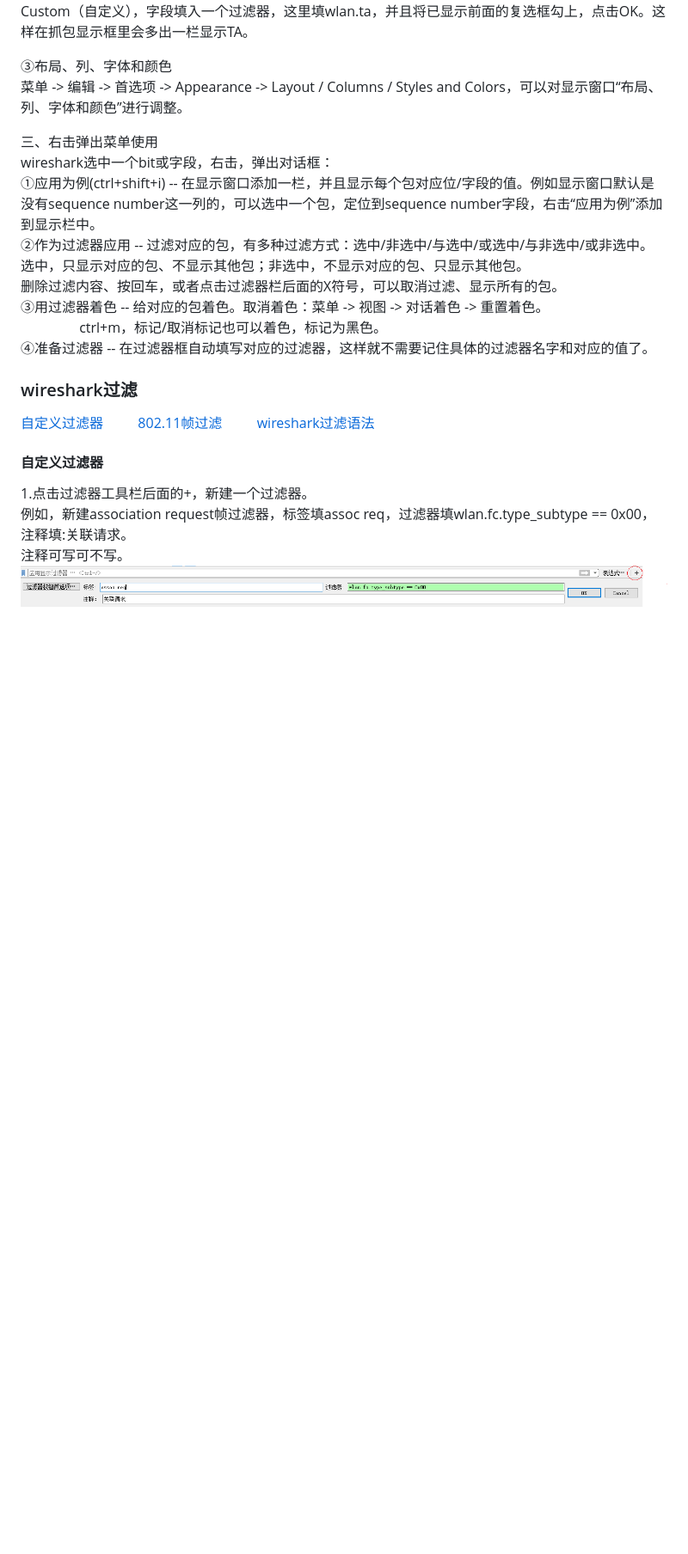
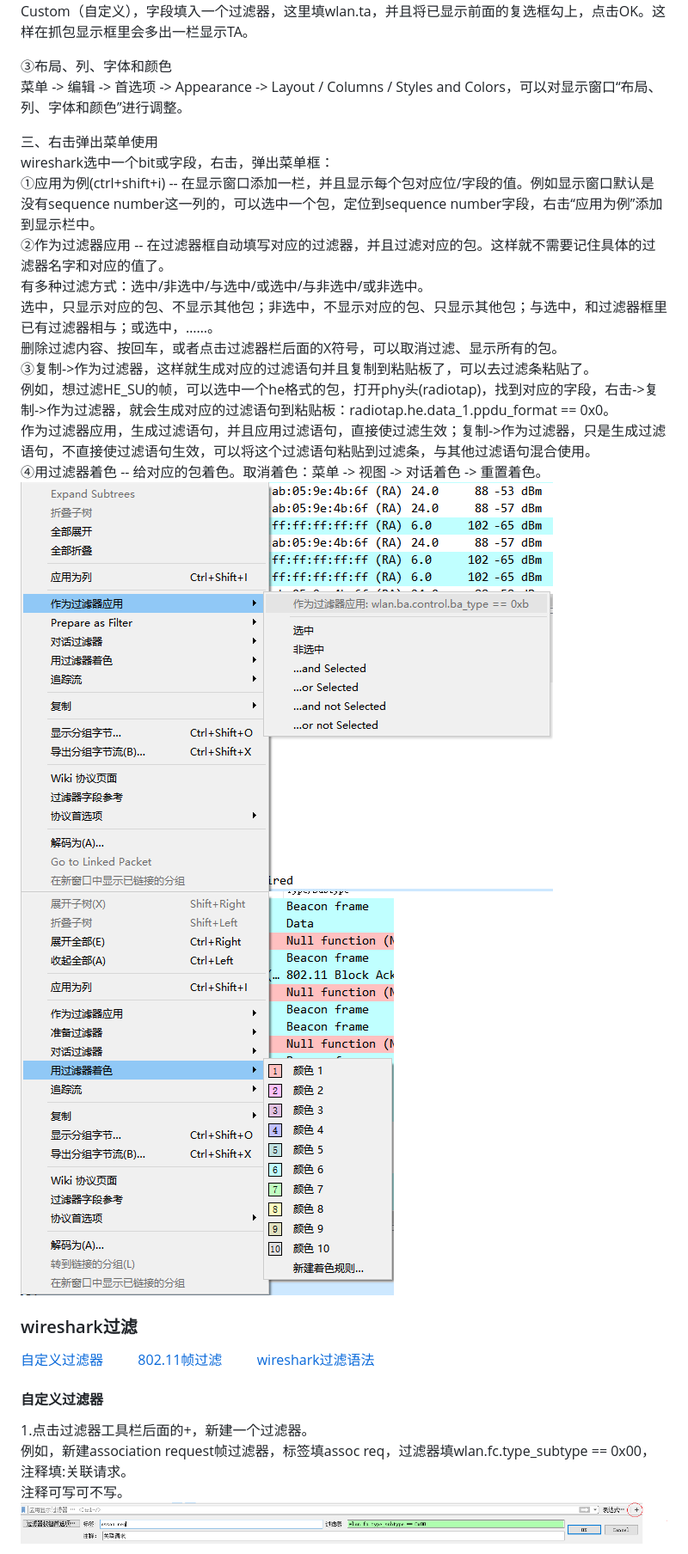
Before and after one commit to gaheadus/daily_use, a Markdown page: wifi_bluetooth/工具与使用.md, the part around the change printed below. Shown: that part at 86% size. GitHub-like rendering; pictures changed too: Resources/wireshark新建过滤器.png (added), Resources/wireshark着色.png (added); blank space fills up the shorter version.

Commit message:
wireshark filter

```diff
--- a/wifi_bluetooth/工具与使用.md
+++ b/wifi_bluetooth/工具与使用.md
@@ -206,15 +213,21 @@ b.新建一个wireshark没有的显示例，
 ③布局、列、字体和颜色
 菜单 -> 编辑 -> 首选项 -> Appearance -> Layout / Columns / Styles and Colors，可以对显示窗口“布局、列、字体和颜色”进行调整。
 
+
 三、右击弹出菜单使用
-wireshark选中一个bit或字段，右击，弹出对话框：
+wireshark选中一个bit或字段，右击，弹出菜单框：
 ①应用为例(ctrl+shift+i) -- 在显示窗口添加一栏，并且显示每个包对应位/字段的值。例如显示窗口默认是没有sequence number这一列的，可以选中一个包，定位到sequence number字段，右击“应用为例”添加到显示栏中。
-②作为过滤器应用 -- 过滤对应的包，有多种过滤方式：选中/非选中/与选中/或选中/与非选中/或非选中。
-选中，只显示对应的包、不显示其他包；非选中，不显示对应的包、只显示其他包。
+②作为过滤器应用 -- 在过滤器框自动填写对应的过滤器，并且过滤对应的包。这样就不需要记住具体的过滤器名字和对应的值了。
+有多种过滤方式：选中/非选中/与选中/或选中/与非选中/或非选中。
+选中，只显示对应的包、不显示其他包；非选中，不显示对应的包、只显示其他包；与选中，和过滤器框里已有过滤器相与；或选中，……。
 删除过滤内容、按回车，或者点击过滤器栏后面的X符号，可以取消过滤、显示所有的包。
-③用过滤器着色 -- 给对应的包着色。取消着色：菜单 -> 视图 -> 对话着色 -> 重置着色。
-  &emsp;&emsp;&emsp;&emsp;  ctrl+m，标记/取消标记也可以着色，标记为黑色。
-④准备过滤器 -- 在过滤器框自动填写对应的过滤器，这样就不需要记住具体的过滤器名字和对应的值了。
+③复制->作为过滤器，这样就生成对应的过滤语句并且复制到粘贴板了，可以去过滤条粘贴了。
+例如，想过滤HE_SU的帧，可以选中一个he格式的包，打开phy头(radiotap)，找到对应的字段，右击->复制->作为过滤器，就会生成对应的过滤语句到粘贴板：radiotap.he.data_1.ppdu_format == 0x0。
+作为过滤器应用，生成过滤语句，并且应用过滤语句，直接使过滤生效；复制->作为过滤器，只是生成过滤语句，不直接使过滤语句生效，可以将这个过滤语句粘贴到过滤条，与其他过滤语句混合使用。
+④用过滤器着色 -- 给对应的包着色。取消着色：菜单 -> 视图 -> 对话着色 -> 重置着色。
+![wireshark新建过滤器](https://github.com/gaheadus/daily_use/blob/master/Resources/wireshark%E6%96%B0%E5%BB%BA%E8%BF%87%E6%BB%A4%E5%99%A8.png)
+![wireshark着色](https://github.com/gaheadus/daily_use/blob/master/Resources/wireshark%E7%9D%80%E8%89%B2.png)
+
 
 
 ### wireshark过滤
```
Also changed, not shown: other parts of wifi_bluetooth/工具与使用.md (+8 -1 lines).
